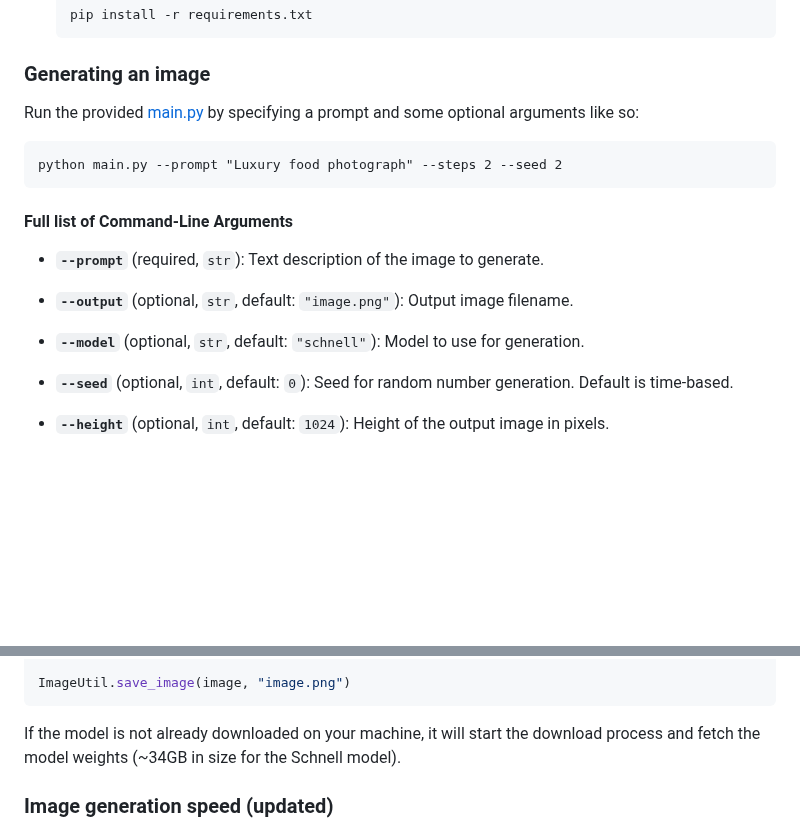
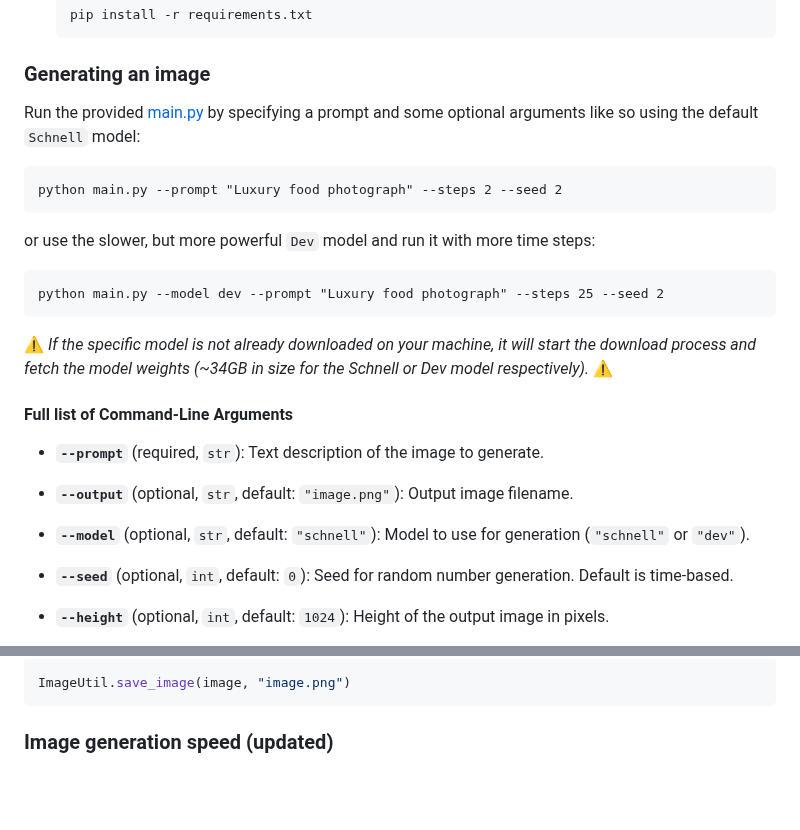
Before and after one commit to filipstrand/mflux, a Markdown page: README.md, 2 parts joined by grey strips. GitHub-like rendering; blank space fills up the shorter version.

Commit message:
Update readme with dev model description

````diff
--- a/README.md
+++ b/README.md
@@ -37,11 +37,19 @@ like [Numpy](https://numpy.org) and [Pillow](https://pypi.org/project/pillow/) f
    ```
 ### Generating an image
 
-Run the provided [main.py](main.py) by specifying a prompt and some optional arguments like so:
+Run the provided [main.py](main.py) by specifying a prompt and some optional arguments like so using the default `Schnell` model:
 
 ```
 python main.py --prompt "Luxury food photograph" --steps 2 --seed 2
 ```
+
+or use the slower, but more powerful `Dev` model and run it with more time steps:
+
+```
+python main.py --model dev --prompt "Luxury food photograph" --steps 25 --seed 2
+```
+
+⚠️ *If the specific model is not already downloaded on your machine, it will start the download process and fetch the model weights (~34GB in size for the Schnell or Dev model respectively).* ⚠️
 
 #### Full list of Command-Line Arguments
 
@@ -49,7 +57,7 @@ python main.py --prompt "Luxury food photograph" --steps 2 --seed 2
 
 - **`--output`** (optional, `str`, default: `"image.png"`): Output image filename.
 
-- **`--model`** (optional, `str`, default: `"schnell"`): Model to use for generation.
+- **`--model`** (optional, `str`, default: `"schnell"`): Model to use for generation (`"schnell"` or `"dev"`).
 
 - **`--seed`** (optional, `int`, default: `0`): Seed for random number generation. Default is time-based.
 
@@ -84,8 +92,6 @@ image = flux.generate_image(
 
 ImageUtil.save_image(image, "image.png")
 ```
-
-If the model is not already downloaded on your machine, it will start the download process and fetch the model weights (~34GB in size for the Schnell model).
 
 
 ### Image generation speed (updated)
````
